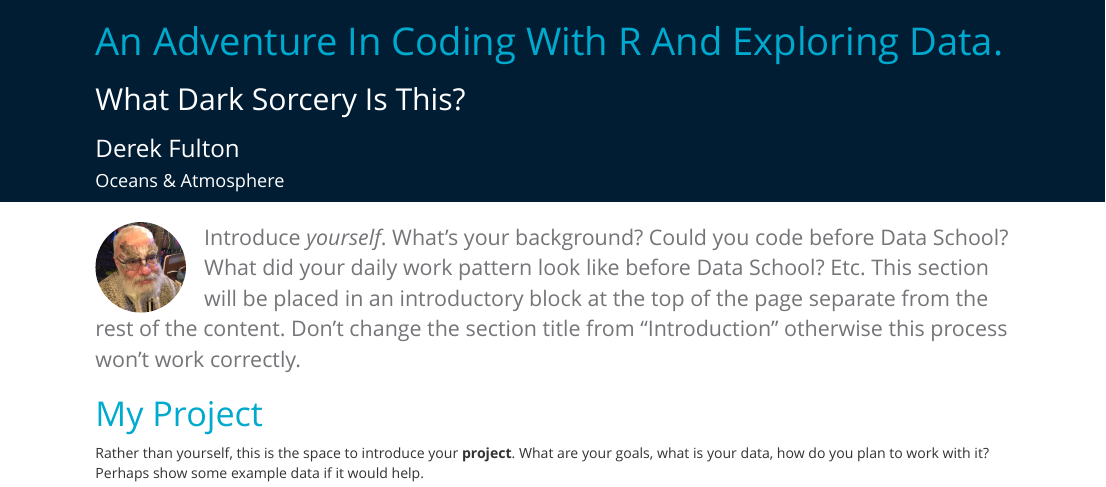
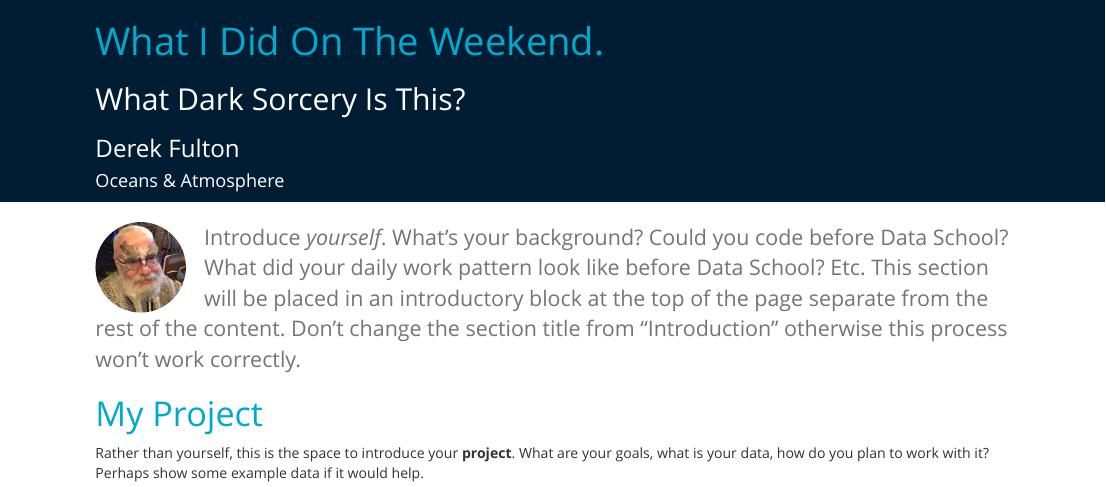
Before and after one commit to thylacinedjf/data_school_project, an R Markdown document (Data_school_project/Data_school_project.Rmd): the page in a window 1100 px wide, from its top. The pictures show the output file Data_school_project/Data_school_project.html that the author committed with the source, opened offline.

Commit message:
Who knows? The Shadow knows, what evil lies within the hearts of men.

```diff
--- a/Data_school_project/Data_school_project.Rmd
+++ b/Data_school_project/Data_school_project.Rmd
@@ -1,5 +1,5 @@
 ---
-title: An Adventure In Coding With R And Exploring Data.
+title: What I Did On The Weekend.
 subtitle: What Dark Sorcery Is This?
 short_title: Apprentice Goat Herd # Delete if not required
 
```
Also changed, not shown: Data_school_project/Data_school_project.html.
